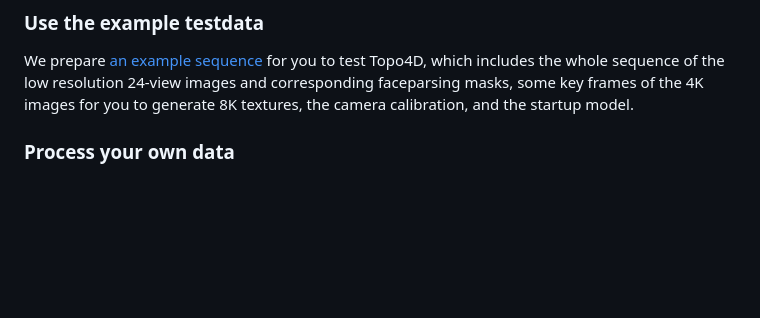
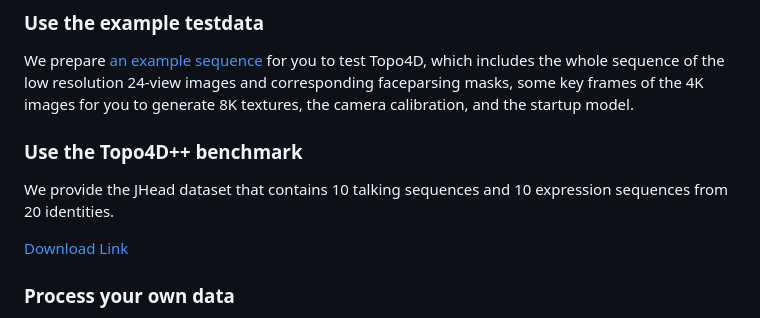
Before and after one commit to XuanchenLi/Topo4D, a Markdown page: README.md, the part around the change. GitHub-like rendering; blank space fills up the shorter version.

```diff
--- a/README.md
+++ b/README.md
@@ -33,6 +33,11 @@ python setup.py build_ext -i
 ## Prepare Your Data
 ### Use the example testdata
 We prepare [an example sequence](https://drive.google.com/file/d/180jYP3ZCbmQVQR3ppGeeO9MrxAMyGI07/view) for you to test Topo4D, which includes the whole sequence of the low resolution 24-view images and corresponding faceparsing masks, some key frames of the 4K images for you to generate 8K textures, the camera calibration, and the startup model.
+
+### Use the Topo4D++ benchmark
+We provide the JHead dataset that contains 10 talking sequences and 10 expression sequences from 20 identities.
+
+[Download Link](https://pan.baidu.com/s/1u8e1tdIIJ7ar5QdcZ3C4TA)
 
 ### Process your own data
 Since our method can be directly extended to any capture system, you can directly apply Topo4D on your own multi-view sequences. Please refer to the example sequence to arrange the directory structure, and modify the code for reading your data.
```
